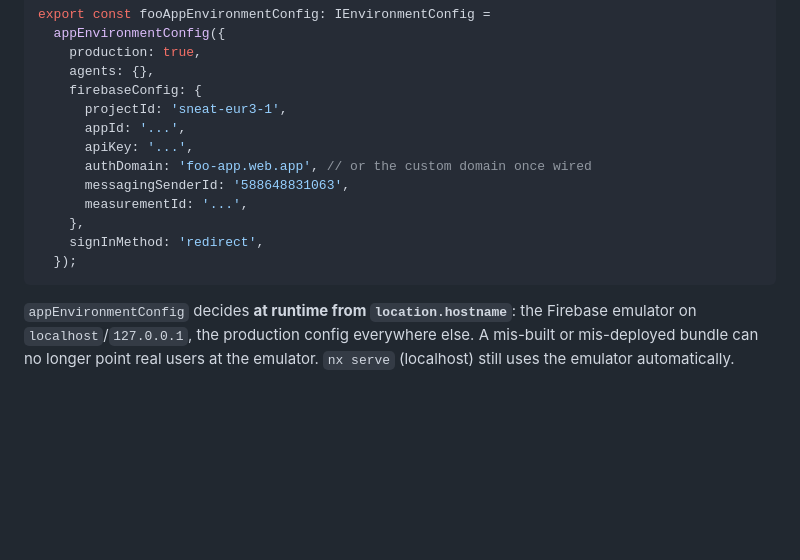
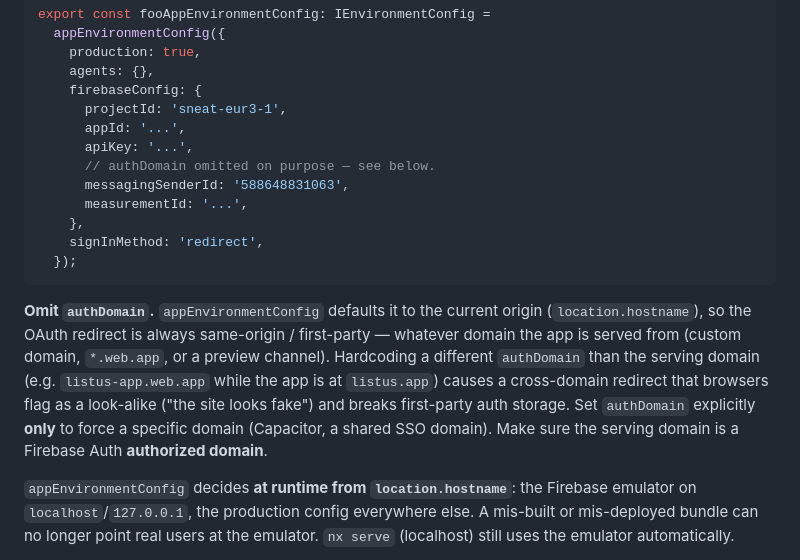
Before and after one commit to sneat-co/sneat-libs, a Markdown page: docs/prod-safe-app-environment.md, the part around the change. Drawn GitHub-style; blank space fills up the shorter version.

Commit message:
docs: omit authDomain (defaults to current origin) in scaffold convention
Co-Authored-By: Claude Opus 4.8 <noreply@anthropic.com>

````diff
--- a/docs/prod-safe-app-environment.md
+++ b/docs/prod-safe-app-environment.md
@@ -36,13 +36,23 @@ export const fooAppEnvironmentConfig: IEnvironmentConfig =
       projectId: 'sneat-eur3-1',
       appId: '...',
       apiKey: '...',
-      authDomain: 'foo-app.web.app', // or the custom domain once wired
+      // authDomain omitted on purpose — see below.
       messagingSenderId: '588648831063',
       measurementId: '...',
     },
     signInMethod: 'redirect',
   });
 ```
+
+**Omit `authDomain`.** `appEnvironmentConfig` defaults it to the current origin
+(`location.hostname`), so the OAuth redirect is always same-origin / first-party
+— whatever domain the app is served from (custom domain, `*.web.app`, or a
+preview channel). Hardcoding a different `authDomain` than the serving domain
+(e.g. `listus-app.web.app` while the app is at `listus.app`) causes a
+cross-domain redirect that browsers flag as a look-alike ("the site looks fake")
+and breaks first-party auth storage. Set `authDomain` explicitly **only** to
+force a specific domain (Capacitor, a shared SSO domain). Make sure the serving
+domain is a Firebase Auth **authorized domain**.
 
 `appEnvironmentConfig` decides **at runtime from `location.hostname`**: the
 Firebase emulator on `localhost`/`127.0.0.1`, the production config everywhere
````
